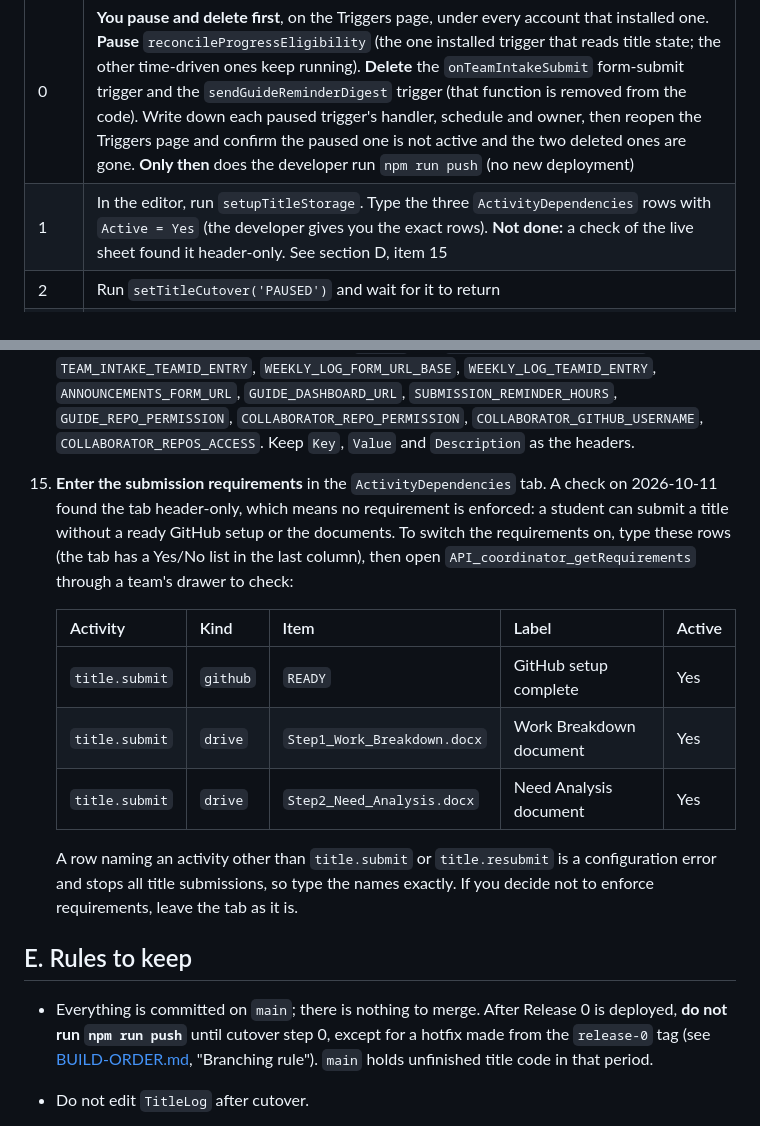
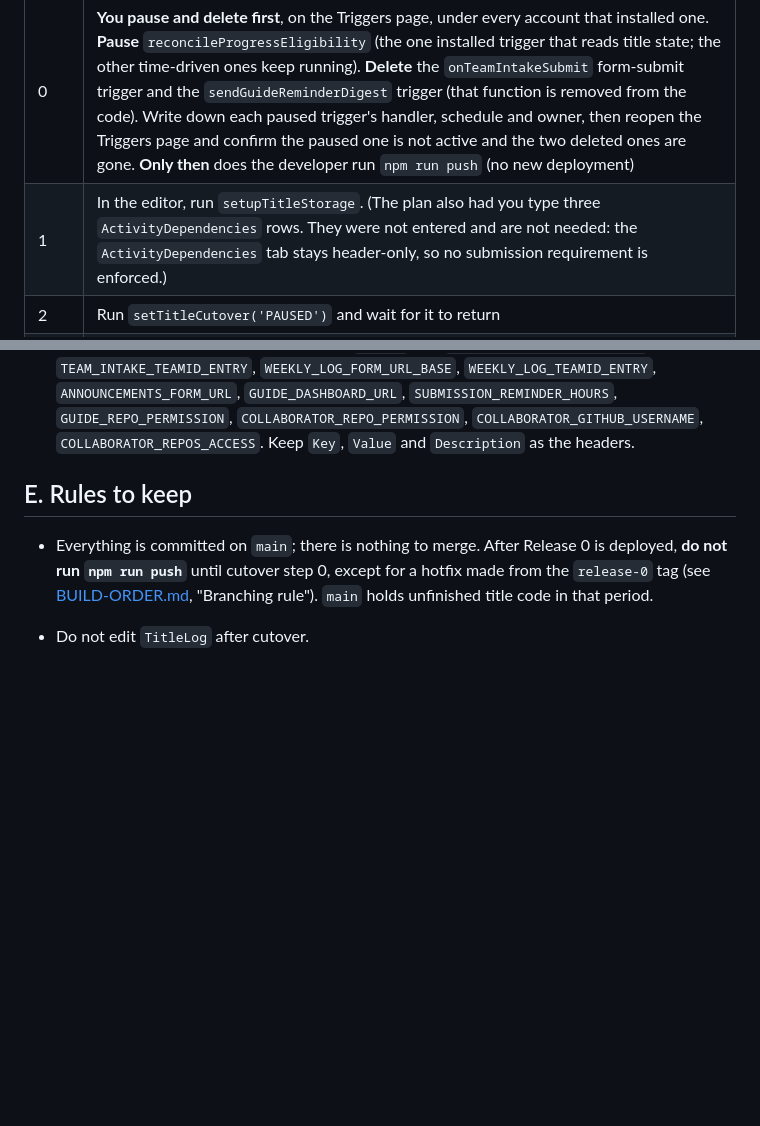
Before and after one commit to jeyaprakashk/capstone-project-system, a Markdown page: OWNER-CHECKLIST.md, 2 parts joined by grey strips. GitHub-like rendering; blank space fills up the shorter version.

Commit message:
Owner checklist: remove the step that enters ActivityDependencies rows; the sheet stays header-only, so no submission requirement is enforced
Co-Authored-By: Claude Sonnet 5.5 <noreply@anthropic.com>

```diff
--- a/OWNER-CHECKLIST.md
+++ b/OWNER-CHECKLIST.md
@@ -96,7 +96,7 @@ Follow the order. Stop and ask if any step does not behave as written.
 | Step | You do |
 |---|---|
 | 0 | **You pause and delete first**, on the Triggers page, under every account that installed one. **Pause** `reconcileProgressEligibility` (the one installed trigger that reads title state; the other time-driven ones keep running). **Delete** the `onTeamIntakeSubmit` form-submit trigger and the `sendGuideReminderDigest` trigger (that function is removed from the code). Write down each paused trigger's handler, schedule and owner, then reopen the Triggers page and confirm the paused one is not active and the two deleted ones are gone. **Only then** does the developer run `npm run push` (no new deployment) |
-| 1 | In the editor, run `setupTitleStorage`. Type the three `ActivityDependencies` rows with `Active = Yes` (the developer gives you the exact rows). **Not done:** a check of the live sheet found it header-only. See section D, item 15 |
+| 1 | In the editor, run `setupTitleStorage`. (The plan also had you type three `ActivityDependencies` rows. They were not entered and are not needed: the `ActivityDependencies` tab stays header-only, so no submission requirement is enforced.) |
 | 2 | Run `setTitleCutover('PAUSED')` and wait for it to return |
 | 3 | **Documents.** Copy each team's existing Form-uploaded documents into its team folder (`Team Documents`) under the fixed names `Step1_Work_Breakdown.docx` and `Step2_Need_Analysis.docx` (the folders must exist first: System Status, Team folders). Close the Form if it is still accepting responses |
 | 4 | **Superseded: never built, and not needed.** The owner took a full backup and deleted the `TeamIntakeRaw` tab. Original text: the archive preflight, copy and verification functions of [FORM-SHEET-RETIREMENT-PLAN.md](FORM-SHEET-RETIREMENT-PLAN.md) do not exist in the code. Skip this step; `TeamIntakeRaw` stays exactly as it is and is not renamed or deleted until the archive is built and verified (part D) |
@@ -132,18 +132,6 @@ full backup and deleted the tab and the Forms directly, so there is no archive s
 14. **Config.** Remove the unused keys from the `Config` tab: `TEAM_INTAKE_FORM_URL_BASE`, `TEAM_INTAKE_TEAMID_ENTRY`, `WEEKLY_LOG_FORM_URL_BASE`,
     `WEEKLY_LOG_TEAMID_ENTRY`, `ANNOUNCEMENTS_FORM_URL`, `GUIDE_DASHBOARD_URL`, `SUBMISSION_REMINDER_HOURS`, `GUIDE_REPO_PERMISSION`,
     `COLLABORATOR_REPO_PERMISSION`, `COLLABORATOR_GITHUB_USERNAME`, `COLLABORATOR_REPOS_ACCESS`. Keep `Key`, `Value` and `Description` as the headers.
-15. **Enter the submission requirements** in the `ActivityDependencies` tab. A check on 2026-10-11 found the tab header-only, which means no
-    requirement is enforced: a student can submit a title without a ready GitHub setup or the documents. To switch the requirements on, type
-    these rows (the tab has a Yes/No list in the last column), then open `API_coordinator_getRequirements` through a team's drawer to check:
-
-    | Activity | Kind | Item | Label | Active |
-    |---|---|---|---|---|
-    | `title.submit` | `github` | `READY` | GitHub setup complete | Yes |
-    | `title.submit` | `drive` | `Step1_Work_Breakdown.docx` | Work Breakdown document | Yes |
-    | `title.submit` | `drive` | `Step2_Need_Analysis.docx` | Need Analysis document | Yes |
-
-    A row naming an activity other than `title.submit` or `title.resubmit` is a configuration error and stops all title submissions, so type the
-    names exactly. If you decide not to enforce requirements, leave the tab as it is.
 
 ## E. Rules to keep
 
```
Also changed, not shown: ACTIVITY-DEPENDENCIES-SHEET-PLAN.md (+1 -1 lines), TITLE-REVISION-PLAN.md (+1 -1 lines).
